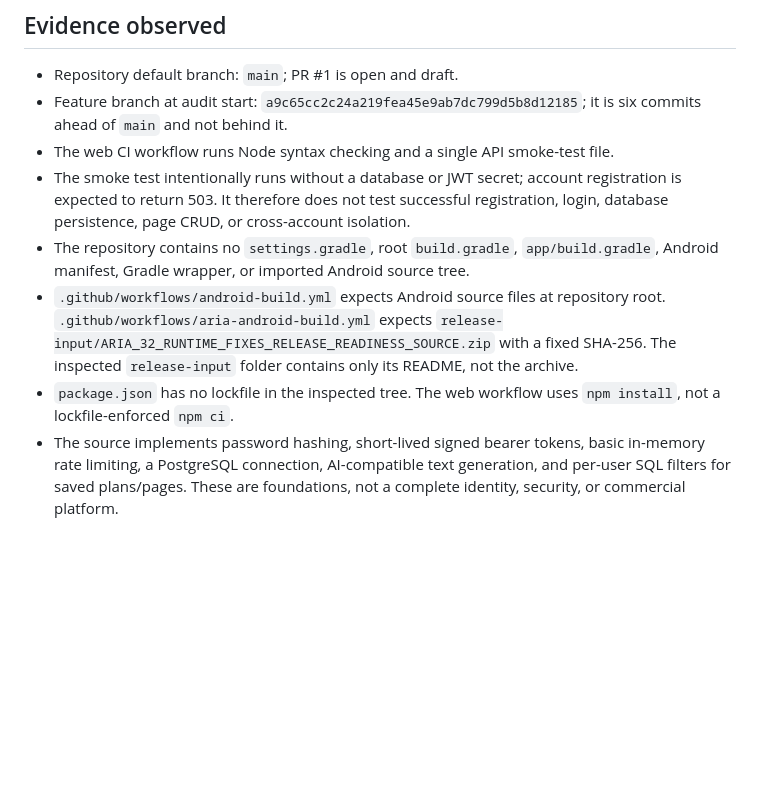
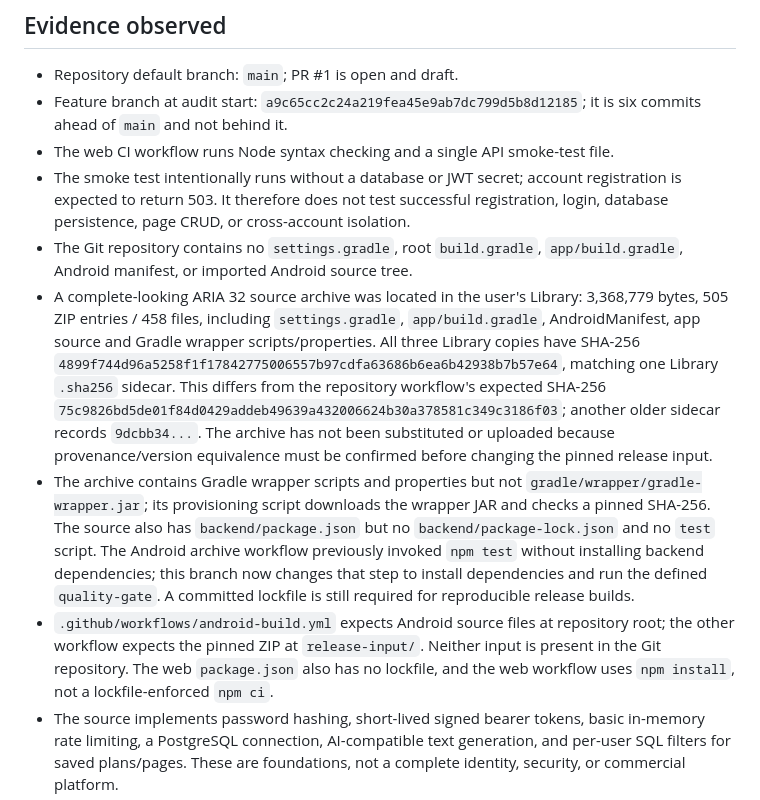
Before and after one commit to gavad54/aria-android, a Markdown page: docs/ARIA_ENGINEERING_READINESS_AUDIT_FA.md, the part around the change. Rendered like a GitHub page; blank space fills up the shorter version.

Commit message:
docs: record recovered Android archive and checksum mismatch

```diff
--- a/docs/ARIA_ENGINEERING_READINESS_AUDIT_FA.md
+++ b/docs/ARIA_ENGINEERING_READINESS_AUDIT_FA.md
@@ -20,9 +20,10 @@ The ARIA PAGE AI work is isolated in a draft PR. It must not be represented as r
 - Feature branch at audit start: `a9c65cc2c24a219fea45e9ab7dc799d5b8d12185`; it is six commits ahead of `main` and not behind it.
 - The web CI workflow runs Node syntax checking and a single API smoke-test file.
 - The smoke test intentionally runs without a database or JWT secret; account registration is expected to return 503. It therefore does not test successful registration, login, database persistence, page CRUD, or cross-account isolation.
-- The repository contains no `settings.gradle`, root `build.gradle`, `app/build.gradle`, Android manifest, Gradle wrapper, or imported Android source tree.
-- `.github/workflows/android-build.yml` expects Android source files at repository root. `.github/workflows/aria-android-build.yml` expects `release-input/ARIA_32_RUNTIME_FIXES_RELEASE_READINESS_SOURCE.zip` with a fixed SHA-256. The inspected `release-input` folder contains only its README, not the archive.
-- `package.json` has no lockfile in the inspected tree. The web workflow uses `npm install`, not a lockfile-enforced `npm ci`.
+- The Git repository contains no `settings.gradle`, root `build.gradle`, `app/build.gradle`, Android manifest, or imported Android source tree.
+- A complete-looking ARIA 32 source archive was located in the user's Library: 3,368,779 bytes, 505 ZIP entries / 458 files, including `settings.gradle`, `app/build.gradle`, AndroidManifest, app source and Gradle wrapper scripts/properties. All three Library copies have SHA-256 `4899f744d96a5258f1f17842775006557b97cdfa63686b6ea6b42938b7b57e64`, matching one Library `.sha256` sidecar. This differs from the repository workflow's expected SHA-256 `75c9826bd5de01f84d0429addeb49639a432006624b30a378581c349c3186f03`; another older sidecar records `9dcbb34...`. The archive has not been substituted or uploaded because provenance/version equivalence must be confirmed before changing the pinned release input.
+- The archive contains Gradle wrapper scripts and properties but not `gradle/wrapper/gradle-wrapper.jar`; its provisioning script downloads the wrapper JAR and checks a pinned SHA-256. The source also has `backend/package.json` but no `backend/package-lock.json` and no `test` script. The Android archive workflow previously invoked `npm test` without installing backend dependencies; this branch now changes that step to install dependencies and run the defined `quality-gate`. A committed lockfile is still required for reproducible release builds.
+- `.github/workflows/android-build.yml` expects Android source files at repository root; the other workflow expects the pinned ZIP at `release-input/`. Neither input is present in the Git repository. The web `package.json` also has no lockfile, and the web workflow uses `npm install`, not a lockfile-enforced `npm ci`.
 - The source implements password hashing, short-lived signed bearer tokens, basic in-memory rate limiting, a PostgreSQL connection, AI-compatible text generation, and per-user SQL filters for saved plans/pages. These are foundations, not a complete identity, security, or commercial platform.
 - The app's AI adapter falls back to rule-based content when no provider key is configured or the provider fails. The health route reports configuration flags, not successful model inference.
 - The page builder stores drafts privately and offers editing/preview. Public publishing, custom domains, marketplace/advertising integrations, analytics, and payments are not implemented.
```
